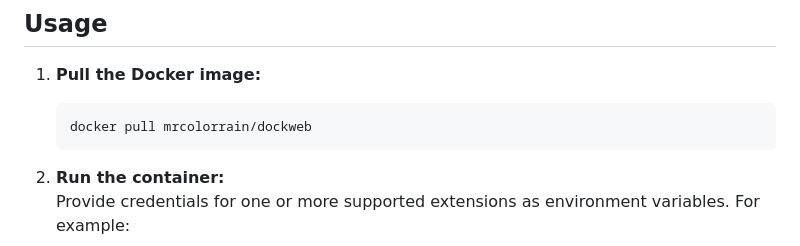
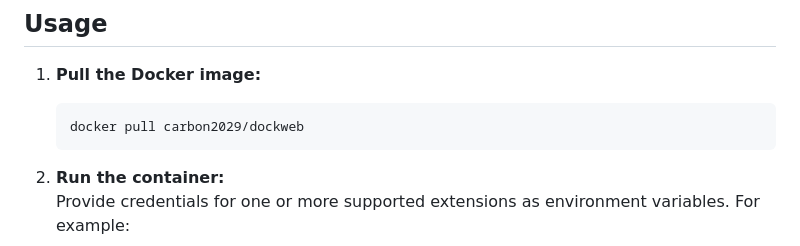
Before and after one commit to Masterofnoothing/DockWeb, a Markdown page: README.md, the part around the change. Drawn GitHub-style.

````diff
--- a/README.md
+++ b/README.md
@@ -29,7 +29,7 @@ only enter the environment variables for the app you will run
 
 1. **Pull the Docker image:**
    ```bash
-   docker pull mrcolorrain/dockweb
+   docker pull carbon2029/dockweb
    ```
 
 2. **Run the container:**
````
